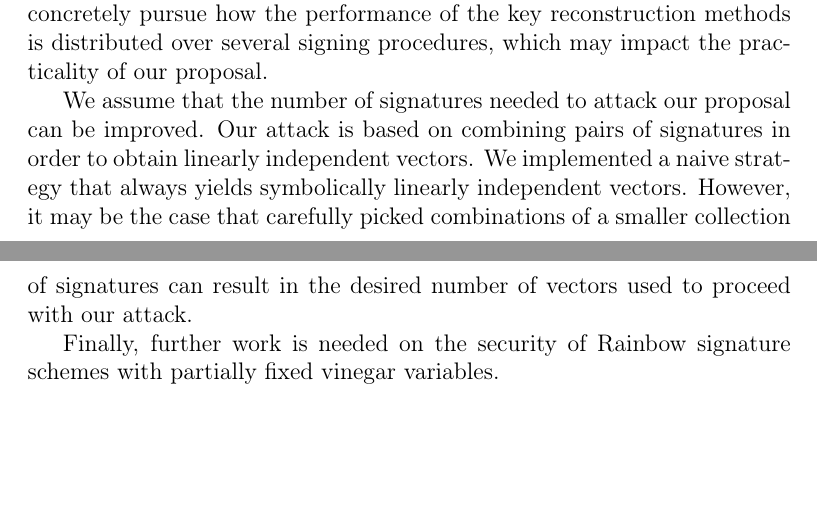
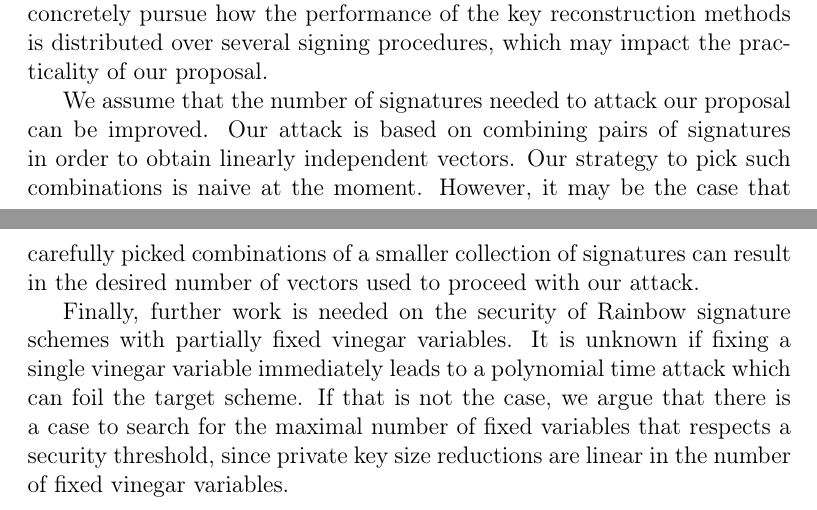
Before and after one commit to zambonin/msc, a LaTeX thesis (main.tex): two parts of pages 64 and 65 of 72, joined at a grey line, cut so that both start at the same text, the shorter picture padded with empty space. Compiled offline with pdfLaTeX.

Commit message:
overleaf_to_git: update main.tex from r15592 to r15601

```diff
--- a/main.tex
+++ b/main.tex
@@ -1539,9 +1539,9 @@ We also argue that there is room for a stronger characterization of the security
 
 By reducing the scope to our scheme, there are still useful propositions to be answered, even if the security of our proposal is unsatisfactory. Subjecting the scheme to a side-channel attack may help in understanding how a constant-time signature generation algorithm can be achieved, since the key reconstruction event is evidently discernible. Furthermore, we did not concretely pursue how the performance of the key reconstruction methods is distributed over several signing procedures, which may impact the practicality of our proposal.
 
-We assume that the number of signatures needed to attack our proposal can be improved. Our attack is based on combining pairs of signatures in order to obtain linearly independent vectors. We implemented a naive strategy that always yields symbolically linearly independent vectors. However, it may be the case that carefully picked combinations of a smaller collection of signatures can result in the desired number of vectors used to proceed with our attack.
-
-Finally, further work is needed on the security of Rainbow signature schemes with partially fixed vinegar variables.
+We assume that the number of signatures needed to attack our proposal can be improved. Our attack is based on combining pairs of signatures in order to obtain linearly independent vectors. Our strategy to pick such combinations is naive at the moment. However, it may be the case that carefully picked combinations of a smaller collection of signatures can result in the desired number of vectors used to proceed with our attack.
+
+Finally, further work is needed on the security of Rainbow signature schemes with partially fixed vinegar variables. It is unknown if fixing a single vinegar variable immediately leads to a polynomial time attack which can foil the target scheme. If that is not the case, we argue that there is a case to search for the maximal number of fixed variables that respects a security threshold, since private key size reductions are linear in the number of fixed vinegar variables.
 
 \bibliographystyle{alpha}
 {\scriptsize \bibliography{ref}}
```
